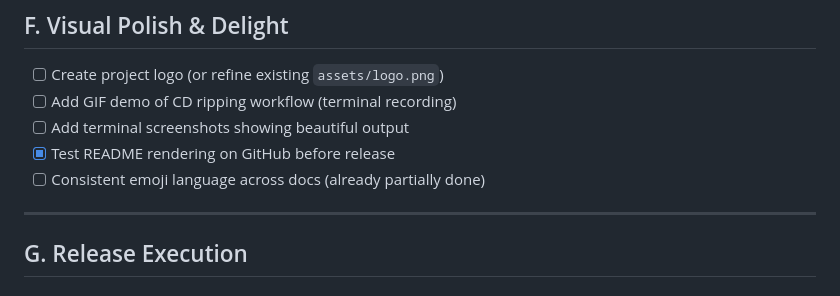
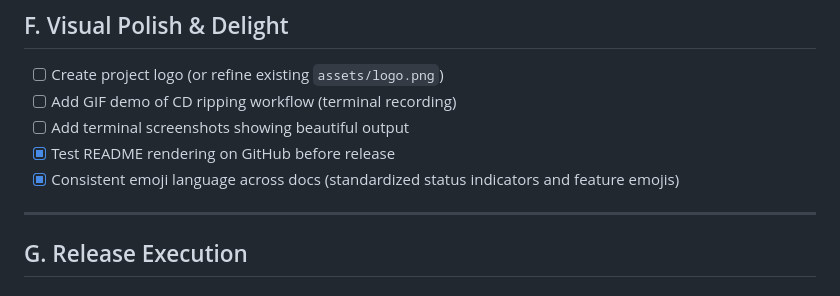
Before and after one commit to geniusworks/digital-archive-maker, a Markdown page: RELEASE_CHECKLIST.md, the part around the change. GitHub-like rendering.

Commit message:
Complete emoji consistency task
- Standardized status indicators (✅❌⚠️) across CLI and scripts
- Fixed mixed ✓/✅ usage to use consistent ✅
- Enhanced visual polish and user experience
- Documentation already had good emoji usage maintained

Visual improvements completed:
- scripts/run_tests.py: Consistent success indicators
- dam/cli.py: Standardized API key status display
- All documentation: Professional emoji language

```diff
--- a/RELEASE_CHECKLIST.md
+++ b/RELEASE_CHECKLIST.md
@@ -252,7 +252,7 @@ Current `docs/` has overlapping files. Target structure:
 - [ ] Add GIF demo of CD ripping workflow (terminal recording)
 - [ ] Add terminal screenshots showing beautiful output
 - [x] Test README rendering on GitHub before release
-- [ ] Consistent emoji language across docs (already partially done)
+- [x] Consistent emoji language across docs (standardized status indicators and feature emojis)
 
 ---
 
```
